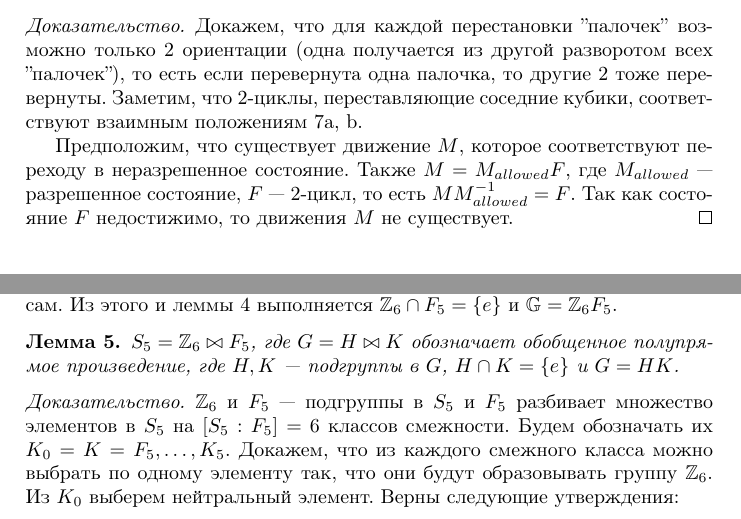
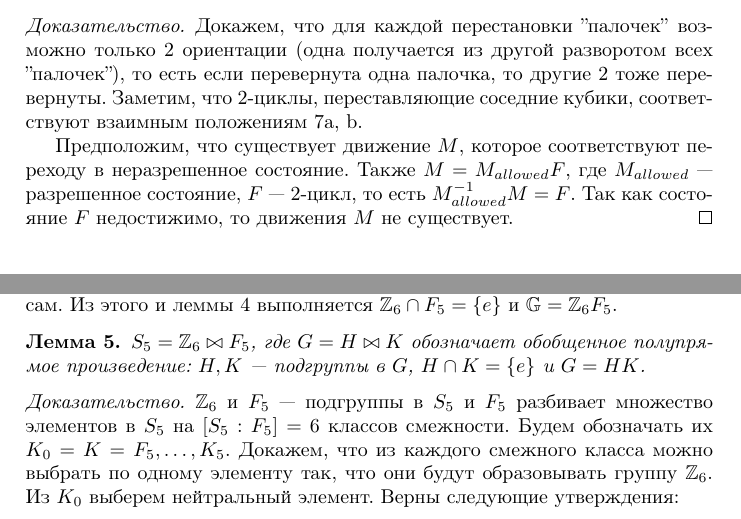
Before and after one commit to enechaev/group-generated-by-rotations-of-2-adjacent-edges, a LaTeX document (corners-permutations.tex): two parts of pages 2 and 3 of 4, joined at a grey line, cut so that both start at the same text. Compiled offline with pdfLaTeX.

Commit message:
fixed error

```diff
--- a/corners-permutations.tex
+++ b/corners-permutations.tex
@@ -108,7 +108,7 @@
 %Заменим ''палочку'' на ''стрелочку''. Ее начало обозначает тот кубик, который был в верхнем ряду, окончание~-- тот, который был в нижнем.
 Заметим, что 2-циклы, переставляющие соседние кубики, соответствуют взаимным положениям 7a, b.
 
-Предположим, что существует движение $M$, которое соответствуют переходу в неразрешенное состояние. Также $M=M_{allowed}F$, где $M_{allowed}$~---разрешенное состояние, $F$~--- 2-цикл, то есть $MM_{allowed}^{-1}=F$. Так как состояние $F$ недостижимо, то движения $M$ не существует.
+Предположим, что существует движение $M$, которое соответствуют переходу в неразрешенное состояние. Также $M=M_{allowed}F$, где $M_{allowed}$~---разрешенное состояние, $F$~--- 2-цикл, то есть $M_{allowed}^{-1}M=F$. Так как состояние $F$ недостижимо, то движения $M$ не существует.
 \end{proof}
 То есть всего возможных состояний $20\cdot 6=120$.
 Докажем, что группа, порожденная поворотами, изоморфна $S_5$.
@@ -175,7 +175,7 @@ $$
 %\end{enumerate}
 %}
 \begin{lemma_cub}
-$S_5=\mathbb{Z}_6\bowtie F_5$, где $G=H\bowtie K$ обозначает обобщенное полупрямое произведение, где $H, K$~--- подгруппы в $G$, $H\cap K=\{e\}$ и $G=HK$.
+$S_5=\mathbb{Z}_6\bowtie F_5$, где $G=H\bowtie K$ обозначает обобщенное полупрямое произведение: $H, K$~--- подгруппы в $G$, $H\cap K=\{e\}$ и $G=HK$.
 \end{lemma_cub}
 \begin{proof}
 $\mathbb{Z}_6$ и $F_5$~--- подгруппы в $S_5$ и $F_5$ разбивает множество элементов в $S_5$ на $[S_5:F_5]=6$ классов смежности. Будем обозначать их $K_0=K=F_5,\ldots,K_5$. Докажем, что из каждого смежного класса можно выбрать по одному элементу так, что они будут образовывать группу $\mathbb{Z}_6$. Из $K_0$ выберем нейтральный элемент. Верны следующие утверждения:
```
